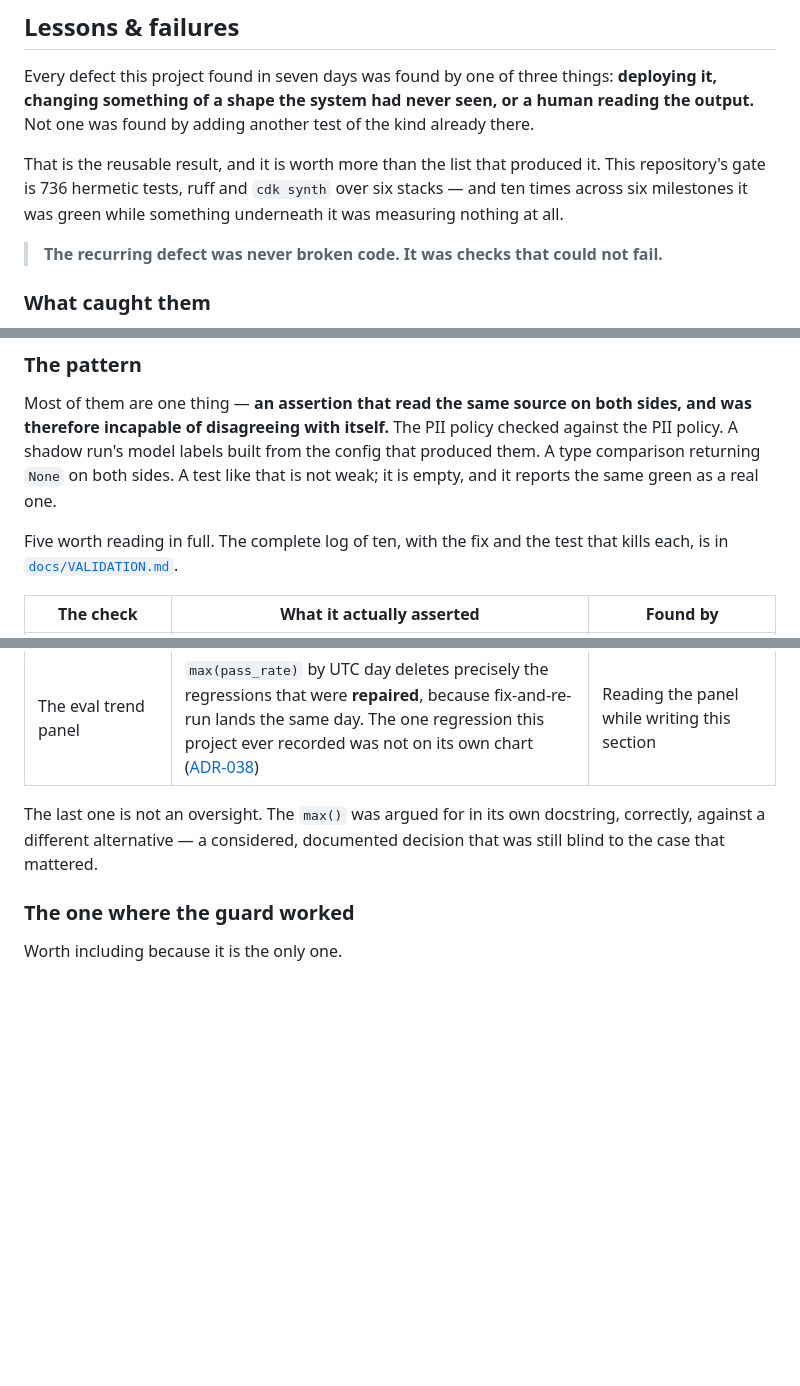
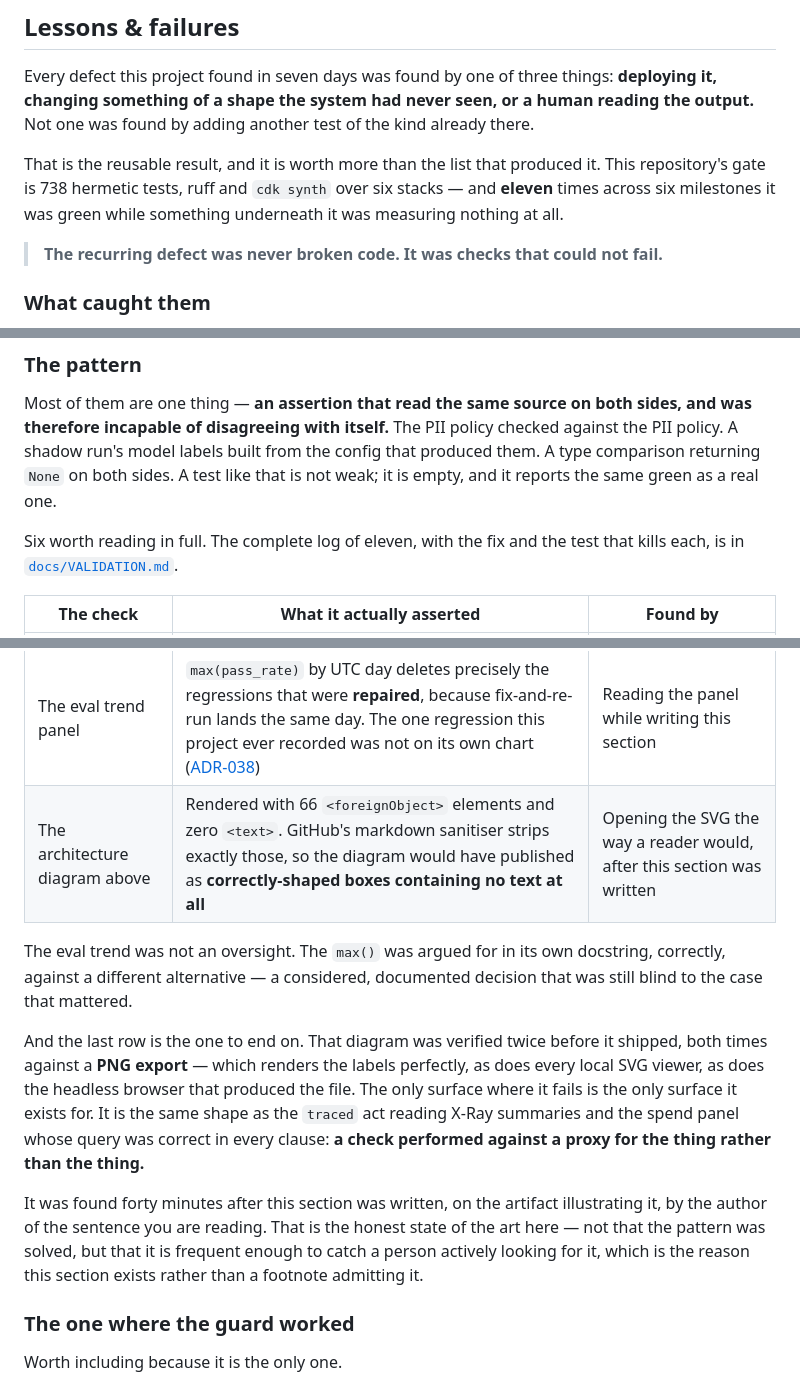
Before and after one commit to andaro74/agentpave, a Markdown page: README.md, 3 parts joined by grey strips. GitHub-like rendering; blank space fills up the shorter version.

Commit message:
docs: the eleventh instance closes the section it was found while writing
The lessons table gains the architecture diagram's foreignObject render,
and the count moves from ten to eleven. It is the closing beat rather than
another row, because of how it was found: the diagram was verified twice
before shipping, both times against a PNG export, which renders the labels
perfectly — as does every local SVG viewer, as does the headless browser
that produced the file. The only surface where it fails is the only
surface it exists for.

Same shape as the traced act reading X-Ray summaries and the spend panel
whose query was correct in every clause: a check performed against a proxy
for the thing rather than the thing. Found forty minutes after the section
naming that pattern was written, on the artifact illustrating it.

A twelfth is recorded in VALIDATION and deliberately kept out of the
README — the commit carrying M07's review rows landed with the gate red,
because a pipeline takes its exit status from its last command and `tail`
returned 0 while pytest had failed. Same family, but it is this session's
tooling rather than the platform's, and counting it in the README would be
padding.

738 tests, make check exit 0, read unpiped.

Co-Authored-By: Claude Opus 5 (1M context) <noreply@anthropic.com>

```diff
--- a/README.md
+++ b/README.md
@@ -230,8 +230,8 @@ human reading the output.** Not one was found by adding another test of the kind
 already there.
 
 That is the reusable result, and it is worth more than the list that produced it.
-This repository's gate is 736 hermetic tests, ruff and `cdk synth` over six
-stacks — and ten times across six milestones it was green while something
+This repository's gate is 738 hermetic tests, ruff and `cdk synth` over six
+stacks — and **eleven** times across six milestones it was green while something
 underneath it was measuring nothing at all.
 
 > **The recurring defect was never broken code. It was checks that could not
@@ -265,7 +265,7 @@ checked against the PII policy. A shadow run's model labels built from the confi
 that produced them. A type comparison returning `None` on both sides. A test like
 that is not weak; it is empty, and it reports the same green as a real one.
 
-Five worth reading in full. The complete log of ten, with the fix and the test
+Six worth reading in full. The complete log of eleven, with the fix and the test
 that kills each, is in [`docs/VALIDATION.md`](docs/VALIDATION.md).
 
 | The check | What it actually asserted | Found by |
@@ -275,10 +275,25 @@ that kills each, is in [`docs/VALIDATION.md`](docs/VALIDATION.md).
 | `pave shadow-eval`'s header | Built its two model names from a stack output and a boolean — describing the **configuration, not the run**. It reported "safe to adopt" having compared the incumbent to itself | A **negative** cost delta, where the more expensive model should have cost more |
 | The contract suite's `_types_of` | MCP renders `int \| None` as `anyOf` with no top-level `type`, so a union-typed parameter compares as `None` **on both sides**. `limit` would pass this gate declared as a string, a list, or an object ([ADR-037](docs/adr/ADR-037-contract-suite-does-not-check-union-types.md)) | Making a change of a shape the platform had never made |
 | The eval trend panel | `max(pass_rate)` by UTC day deletes precisely the regressions that were **repaired**, because fix-and-re-run lands the same day. The one regression this project ever recorded was not on its own chart ([ADR-038](docs/adr/ADR-038-trend-charts-the-days-worst-beside-its-best.md)) | Reading the panel while writing this section |
+| The architecture diagram above | Rendered with 66 `<foreignObject>` elements and zero `<text>`. GitHub's markdown sanitiser strips exactly those, so the diagram would have published as **correctly-shaped boxes containing no text at all** | Opening the SVG the way a reader would, after this section was written |
 
-The last one is not an oversight. The `max()` was argued for in its own
+The eval trend was not an oversight. The `max()` was argued for in its own
 docstring, correctly, against a different alternative — a considered, documented
 decision that was still blind to the case that mattered.
+
+And the last row is the one to end on. That diagram was verified twice before it
+shipped, both times against a **PNG export** — which renders the labels
+perfectly, as does every local SVG viewer, as does the headless browser that
+produced the file. The only surface where it fails is the only surface it exists
+for. It is the same shape as the `traced` act reading X-Ray summaries and the
+spend panel whose query was correct in every clause: **a check performed against
+a proxy for the thing rather than the thing.**
+
+It was found forty minutes after this section was written, on the artifact
+illustrating it, by the author of the sentence you are reading. That is the
+honest state of the art here — not that the pattern was solved, but that it is
+frequent enough to catch a person actively looking for it, which is the reason
+this section exists rather than a footnote admitting it.
 
 ### The one where the guard worked
 
```
Also changed, not shown: docs/VALIDATION.md (+1 -1 lines).
